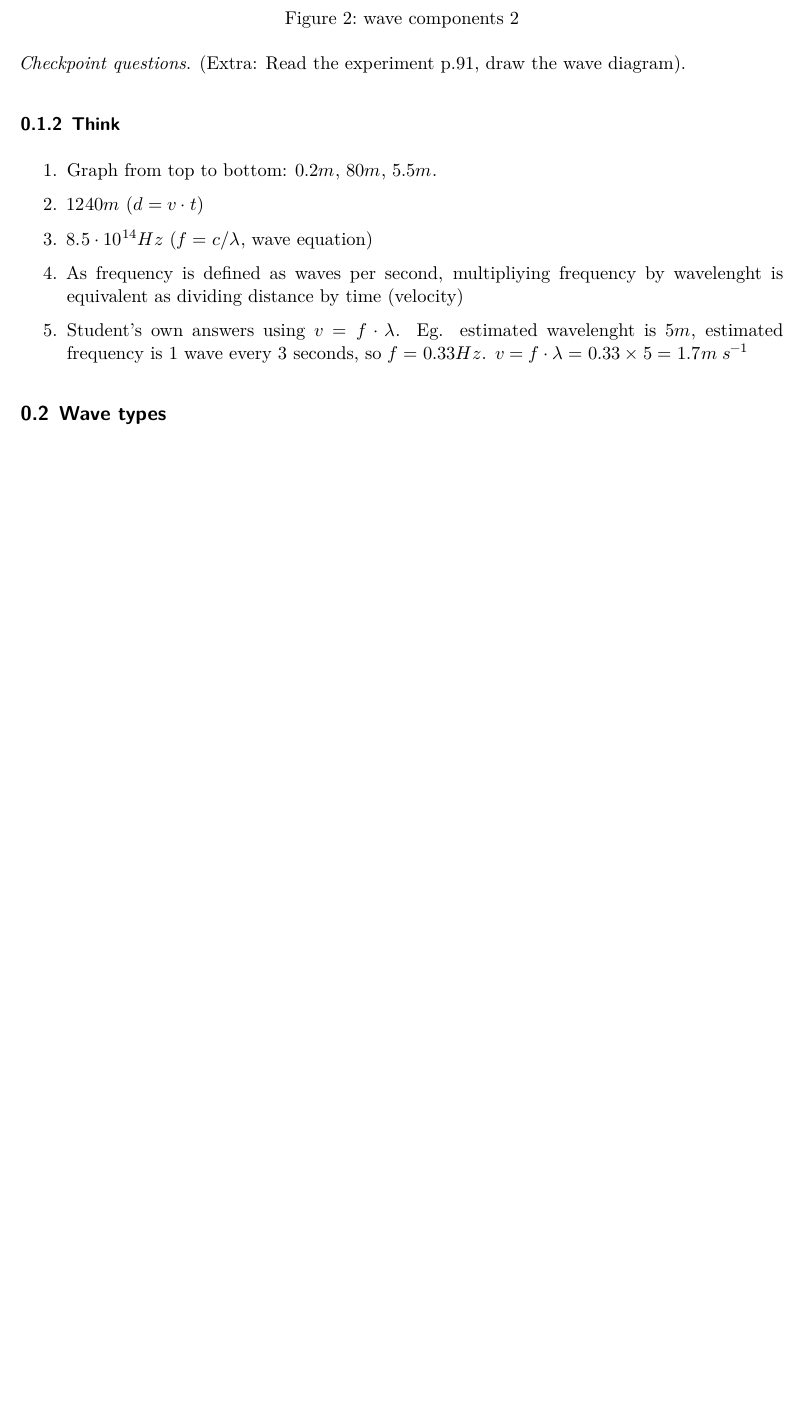
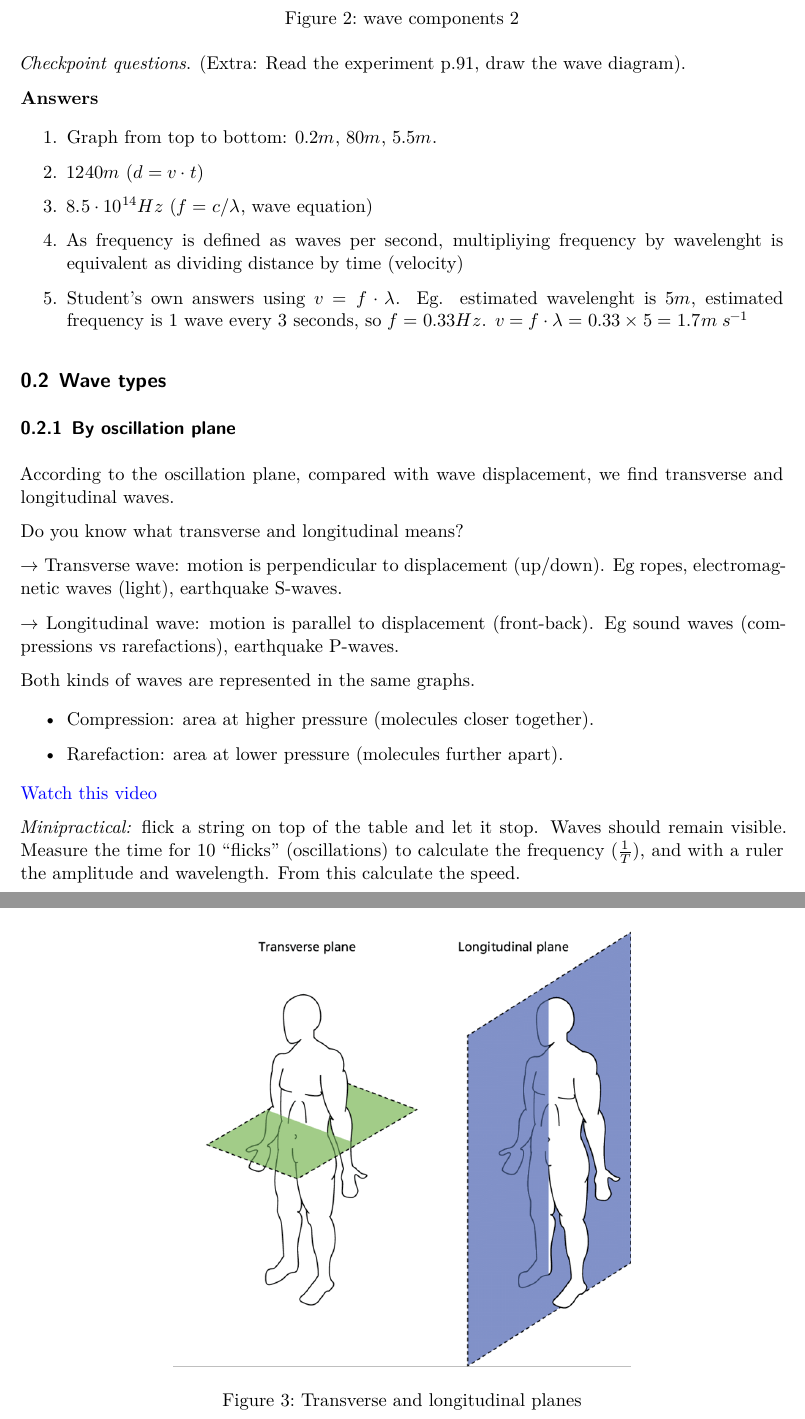
Before and after one commit to PasamonteG/y12-phys, a Quarto document (03-waves.qmd): part of page 2 of 2 before the commit and two parts of pages 2 and 3 of 3 after it, the two joined at a grey line, cut so that both start at the same text, the shorter picture padded with empty space. Rendered offline with R 4.5, knitr and Pandoc in place of Quarto, then LaTeX, with nearby package versions.

```diff
--- a/03-waves.qmd
+++ b/03-waves.qmd
@@ -47,7 +47,7 @@
 
 _Checkpoint questions_. (Extra: Read the experiment p.91, draw the wave diagram).
 
-### Think
+**Answers**
 
 1. Graph from top to bottom: $0.2 m$, $80 m$, $5.5 m$.
 
@@ -61,3 +61,24 @@
     Eg. estimated wavelenght is $5 m$, estimated frequency is 1 wave every 3 seconds, so $f = 0.33 Hz$. $v = f\cdot \lambda = 0.33\times 5 = 1.7 m\hspace{1mm}s^{-1}$
 
 ## Wave types
+
+### By oscillation plane
+According to the oscillation plane, compared with wave displacement, we find transverse and longitudinal waves.
+
+Do you know what transverse and longitudinal means?
+
+![Transverse and longitudinal planes](images/trans_long_wave.png){#fig-trans_long_wave width=60%}
+
+$\rightarrow$ Transverse wave: motion is perpendicular to displacement (up/down). Eg ropes, electromagnetic waves (light), earthquake S-waves.
+
+$\rightarrow$ Longitudinal wave: motion is parallel to displacement (front-back). Eg sound waves (compressions vs rarefactions), earthquake P-waves.
+
+Both kinds of waves are represented in the same graphs.
+
+- Compression: area at higher pressure (molecules closer together).
+
+- Rarefaction: area at lower pressure (molecules further apart).
+
+[Watch this video](https://www.youtube.com/watch?v=0Anh9HthWgQ)
+
+_Minipractical:_ flick a string on top of the table and let it stop. Waves should remain visible. Measure the time for 10 “flicks” (oscillations) to calculate the frequency ($\frac{1}{T}$), and with a ruler the amplitude and wavelength. From this calculate the speed.
```
Also changed, not shown: README.md, images/trans_long_wave.png (added), 2 other files.
